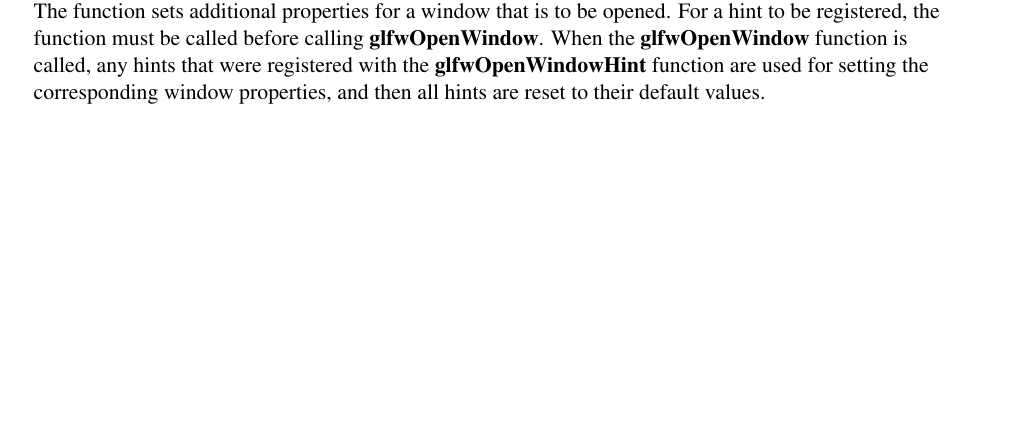
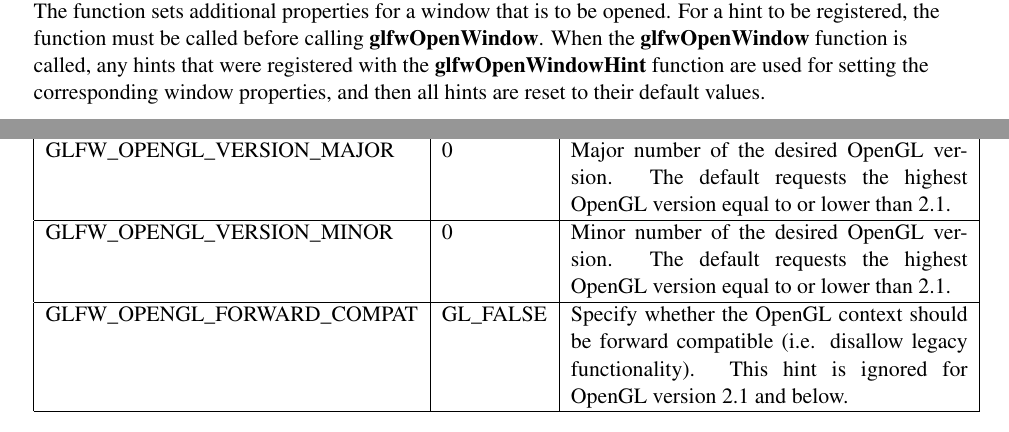
Before and after one commit to glfw/glfw-legacy, a LaTeX document (docs/glfwrm.tex): part of page 13 of 45 before the commit and two parts of pages 13 and 14 of 45 after it, the two joined at a grey line, cut so that both start at the same text, the shorter picture padded with empty space. Compiled offline with pdfLaTeX; the source files are stored in an older character set and shown here as Unicode.

Commit message:
Added minimal documentation of GL3 additions.

```diff
--- a/docs/glfwrm.tex
+++ b/docs/glfwrm.tex
@@ -409,6 +409,12 @@ GLFW\_AUX\_BUFFERS       & 0                & Number of auxiliary buffers.\\ \hl
 GLFW\_STEREO             & GL\_FALSE        & Specify if stereo rendering should be supported (can be GL\_TRUE or GL\_FALSE).\\ \hline
 GLFW\_WINDOW\_NO\_RESIZE & GL\_FALSE        & Specify whether the window can be resized (not used for fullscreen windows).\\ \hline
 GLFW\_FSAA\_SAMPLES      & 0                & Number of samples to use for the multisampling buffer. Zero disables multisampling.\\ \hline
+GLFW\_OPENGL\_VERSION\_MAJOR & 0	    & Major number of the desired OpenGL version.
+                                              The default requests the highest OpenGL version equal to or lower than 2.1.\\ \hline
+GLFW\_OPENGL\_VERSION\_MINOR & 0	    & Minor number of the desired OpenGL version.
+                                              The default requests the highest OpenGL version equal to or lower than 2.1.\\ \hline
+GLFW\_OPENGL\_FORWARD\_COMPAT & GL\_FALSE   & Specify whether the OpenGL context should be forward compatible (i.e. disallow legacy functionality).
+                                              This hint is ignored for OpenGL version 2.1 and below.\\ \hline
 \end{tabular}
 \end{center}
 \caption{Targets for \textbf{glfwOpenWindowHint}}
```
Also changed, not shown: docs/glfwrm.tex (11 more changed lines).
